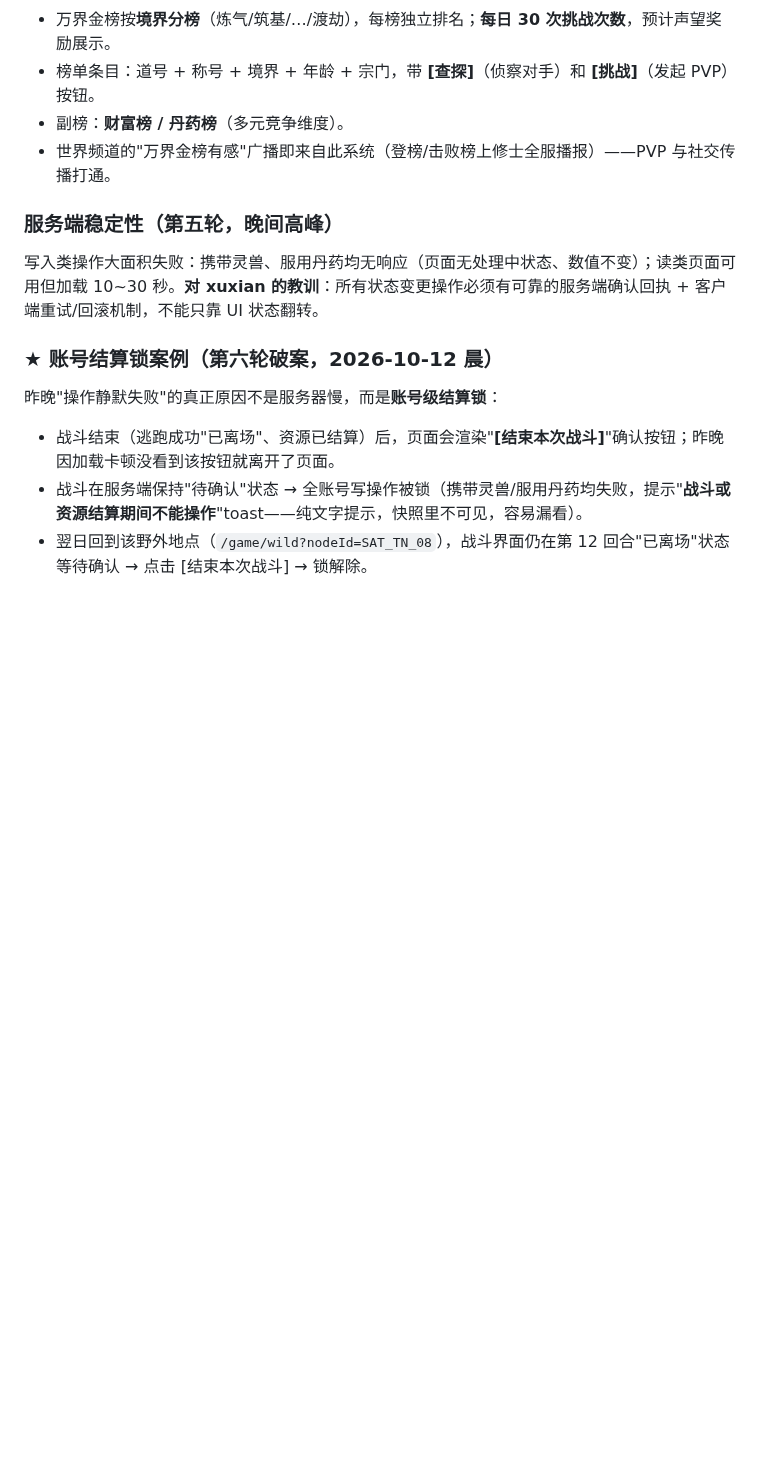
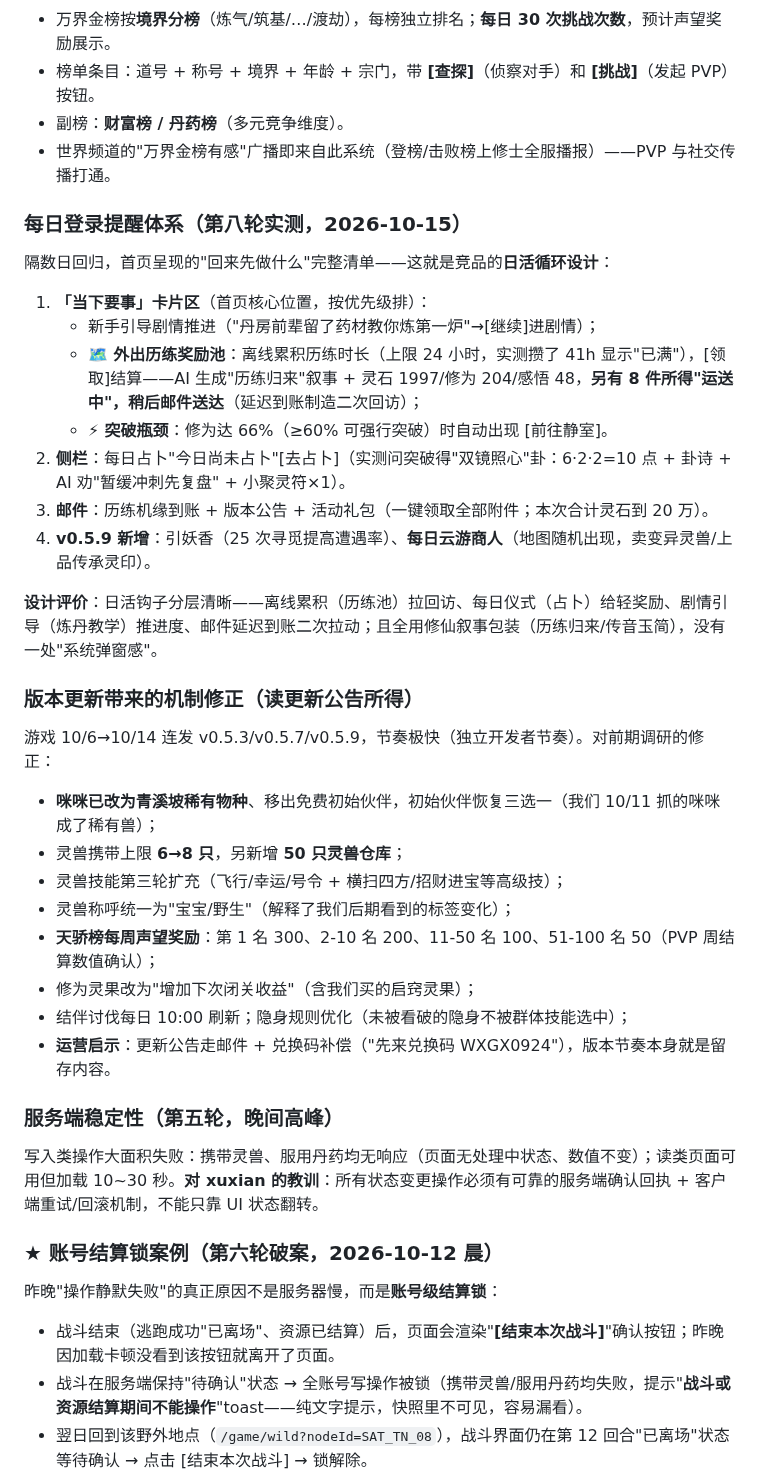
Before and after one commit to Dreamshe-92/xiuxian, a Markdown page: docs/万界道友-游戏流程调研.md, the part around the change. Drawn GitHub-style; blank space fills up the shorter version.

Commit message:
第八轮调研：每日登录提醒体系（历练池/占卜/邮件延迟到账/剧情引导）+ 版本更新机制修正

```diff
--- a/docs/万界道友-游戏流程调研.md
+++ b/docs/万界道友-游戏流程调研.md
@@ -341,6 +341,33 @@
 - 副榜：**财富榜 / 丹药榜**（多元竞争维度）。
 - 世界频道的"万界金榜有感"广播即来自此系统（登榜/击败榜上修士全服播报）——PVP 与社交传播打通。
 
+### 每日登录提醒体系（第八轮实测，2026-10-15）
+
+隔数日回归，首页呈现的"回来先做什么"完整清单——这就是竞品的**日活循环设计**：
+
+1. **「当下要事」卡片区**（首页核心位置，按优先级排）：
+   - 新手引导剧情推进（"丹房前辈留了药材教你炼第一炉"→[继续]进剧情）；
+   - **🗺️ 外出历练奖励池**：离线累积历练时长（上限 24 小时，实测攒了 41h 显示"已满"），[领取]结算——AI 生成"历练归来"叙事 + 灵石 1997/修为 204/感悟 48，**另有 8 件所得"运送中"，稍后邮件送达**（延迟到账制造二次回访）；
+   - **⚡ 突破瓶颈**：修为达 66%（≥60% 可强行突破）时自动出现 [前往静室]。
+2. **侧栏**：每日占卜"今日尚未占卜"[去占卜]（实测问突破得"双镜照心"卦：6·2·2=10 点 + 卦诗 + AI 劝"暂缓冲刺先复盘" + 小聚灵符×1）。
+3. **邮件**：历练机缘到账 + 版本公告 + 活动礼包（一键领取全部附件；本次合计灵石到 20 万）。
+4. **v0.5.9 新增**：引妖香（25 次寻觅提高遭遇率）、**每日云游商人**（地图随机出现，卖变异灵兽/上品传承灵印）。
+
+**设计评价**：日活钩子分层清晰——离线累积（历练池）拉回访、每日仪式（占卜）给轻奖励、剧情引导（炼丹教学）推进度、邮件延迟到账二次拉动；且全用修仙叙事包装（历练归来/传音玉简），没有一处"系统弹窗感"。
+
+### 版本更新带来的机制修正（读更新公告所得）
+
+游戏 10/6→10/14 连发 v0.5.3/v0.5.7/v0.5.9，节奏极快（独立开发者节奏）。对前期调研的修正：
+
+- **咪咪已改为青溪坡稀有物种**、移出免费初始伙伴，初始伙伴恢复三选一（我们 10/11 抓的咪咪成了稀有兽）；
+- 灵兽携带上限 **6→8 只**，另新增 **50 只灵兽仓库**；
+- 灵兽技能第三轮扩充（飞行/幸运/号令 + 横扫四方/招财进宝等高级技）；
+- 灵兽称呼统一为"宝宝/野生"（解释了我们后期看到的标签变化）；
+- **天骄榜每周声望奖励**：第 1 名 300、2-10 名 200、11-50 名 100、51-100 名 50（PVP 周结算数值确认）；
+- 修为灵果改为"增加下次闭关收益"（含我们买的启窍灵果）；
+- 结伴讨伐每日 10:00 刷新；隐身规则优化（未被看破的隐身不被群体技能选中）；
+- **运营启示**：更新公告走邮件 + 兑换码补偿（"先来兑换码 WXGX0924"），版本节奏本身就是留存内容。
+
 ### 服务端稳定性（第五轮，晚间高峰）
 
 写入类操作大面积失败：携带灵兽、服用丹药均无响应（页面无处理中状态、数值不变）；读类页面可用但加载 10~30 秒。**对 xuxian 的教训**：所有状态变更操作必须有可靠的服务端确认回执 + 客户端重试/回滚机制，不能只靠 UI 状态翻转。
```
